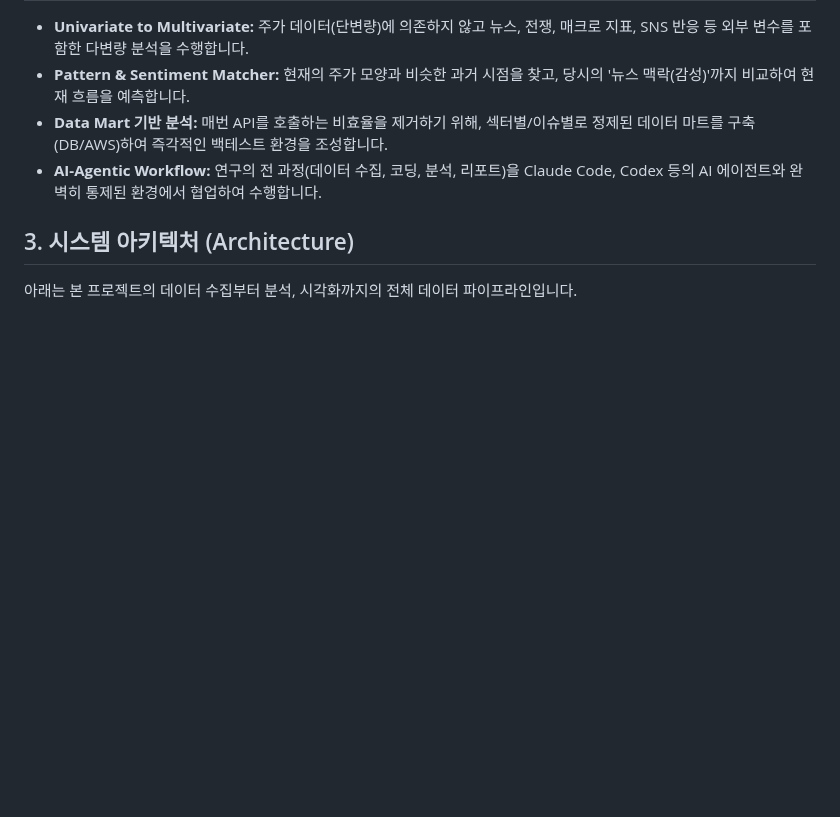
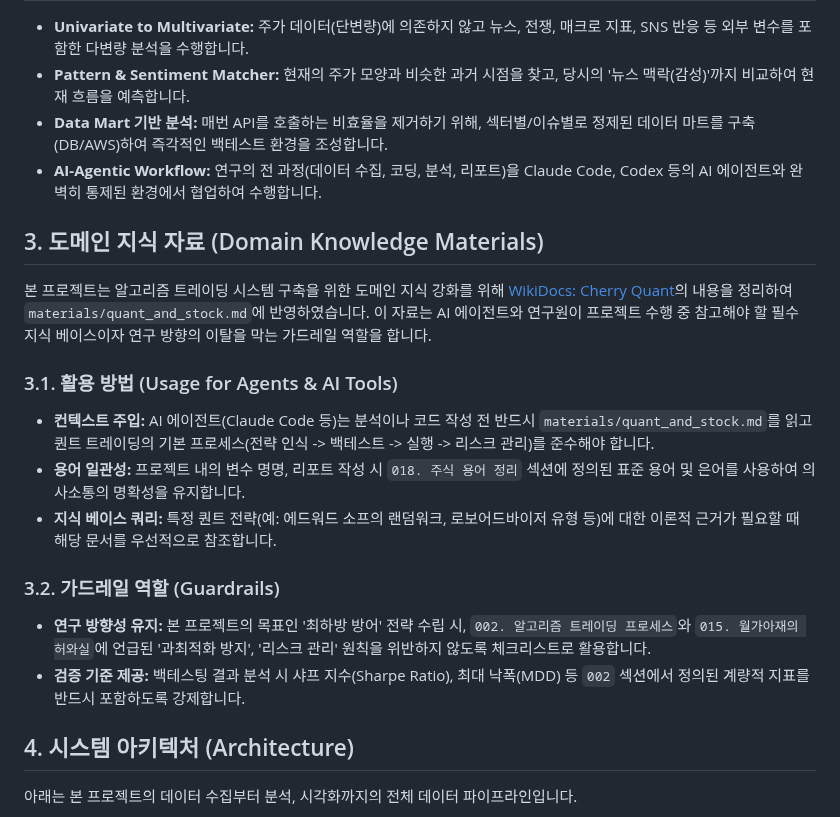
Before and after one commit to tabjun/quantitative_trading, a Markdown page: README.md, the part around one of its changes. Rendered like a GitHub page; blank space fills up the shorter version.

Commit message:
docs: 아키텍처 수정 및 퀀트 트레이딩 개념 설명 문서 추가

````diff
--- a/README.md
+++ b/README.md
@@ -10,7 +10,20 @@
 - **Data Mart 기반 분석:** 매번 API를 호출하는 비효율을 제거하기 위해, 섹터별/이슈별로 정제된 데이터 마트를 구축(DB/AWS)하여 즉각적인 백테스트 환경을 조성합니다.
 - **AI-Agentic Workflow:** 연구의 전 과정(데이터 수집, 코딩, 분석, 리포트)을 Claude Code, Codex 등의 AI 에이전트와 완벽히 통제된 환경에서 협업하여 수행합니다.
 
-## 3. 시스템 아키텍처 (Architecture)
+## 3. 도메인 지식 자료 (Domain Knowledge Materials)
+
+본 프로젝트는 알고리즘 트레이딩 시스템 구축을 위한 도메인 지식 강화를 위해 [WikiDocs: Cherry Quant](https://wikidocs.net/148475)의 내용을 정리하여 `materials/quant_and_stock.md`에 반영하였습니다. 이 자료는 AI 에이전트와 연구원이 프로젝트 수행 중 참고해야 할 필수 지식 베이스이자 연구 방향의 이탈을 막는 가드레일 역할을 합니다.
+
+### 3.1. 활용 방법 (Usage for Agents & AI Tools)
+- **컨텍스트 주입:** AI 에이전트(Claude Code 등)는 분석이나 코드 작성 전 반드시 `materials/quant_and_stock.md`를 읽고 퀀트 트레이딩의 기본 프로세스(전략 인식 -> 백테스트 -> 실행 -> 리스크 관리)를 준수해야 합니다.
+- **용어 일관성:** 프로젝트 내의 변수 명명, 리포트 작성 시 `018. 주식 용어 정리` 섹션에 정의된 표준 용어 및 은어를 사용하여 의사소통의 명확성을 유지합니다.
+- **지식 베이스 쿼리:** 특정 퀀트 전략(예: 에드워드 소프의 랜덤워크, 로보어드바이저 유형 등)에 대한 이론적 근거가 필요할 때 해당 문서를 우선적으로 참조합니다.
+
+### 3.2. 가드레일 역할 (Guardrails)
+- **연구 방향성 유지:** 본 프로젝트의 목표인 '최하방 방어' 전략 수립 시, `002. 알고리즘 트레이딩 프로세스`와 `015. 월가아재의 허와실`에 언급된 '과최적화 방지', '리스크 관리' 원칙을 위반하지 않도록 체크리스트로 활용합니다.
+- **검증 기준 제공:** 백테스팅 결과 분석 시 샤프 지수(Sharpe Ratio), 최대 낙폭(MDD) 등 `002` 섹션에서 정의된 계량적 지표를 반드시 포함하도록 강제합니다.
+
+## 4. 시스템 아키텍처 (Architecture)
 아래는 본 프로젝트의 데이터 수집부터 분석, 시각화까지의 전체 데이터 파이프라인입니다.
 
 ```mermaid
````
Also changed, not shown: other parts of README.md (+4 -4 lines), materials/quant_and_stock.md (added, +117 -0 lines).
